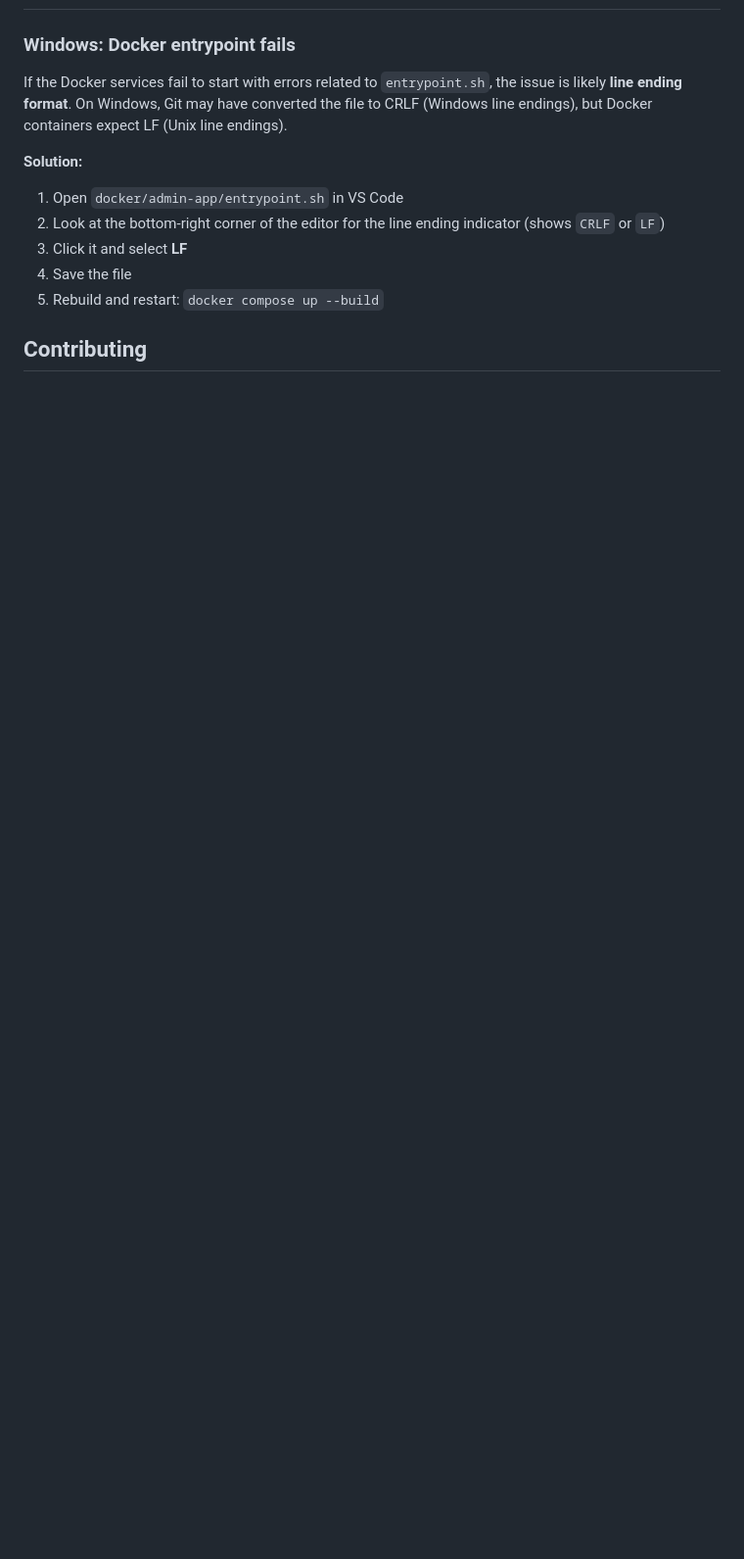
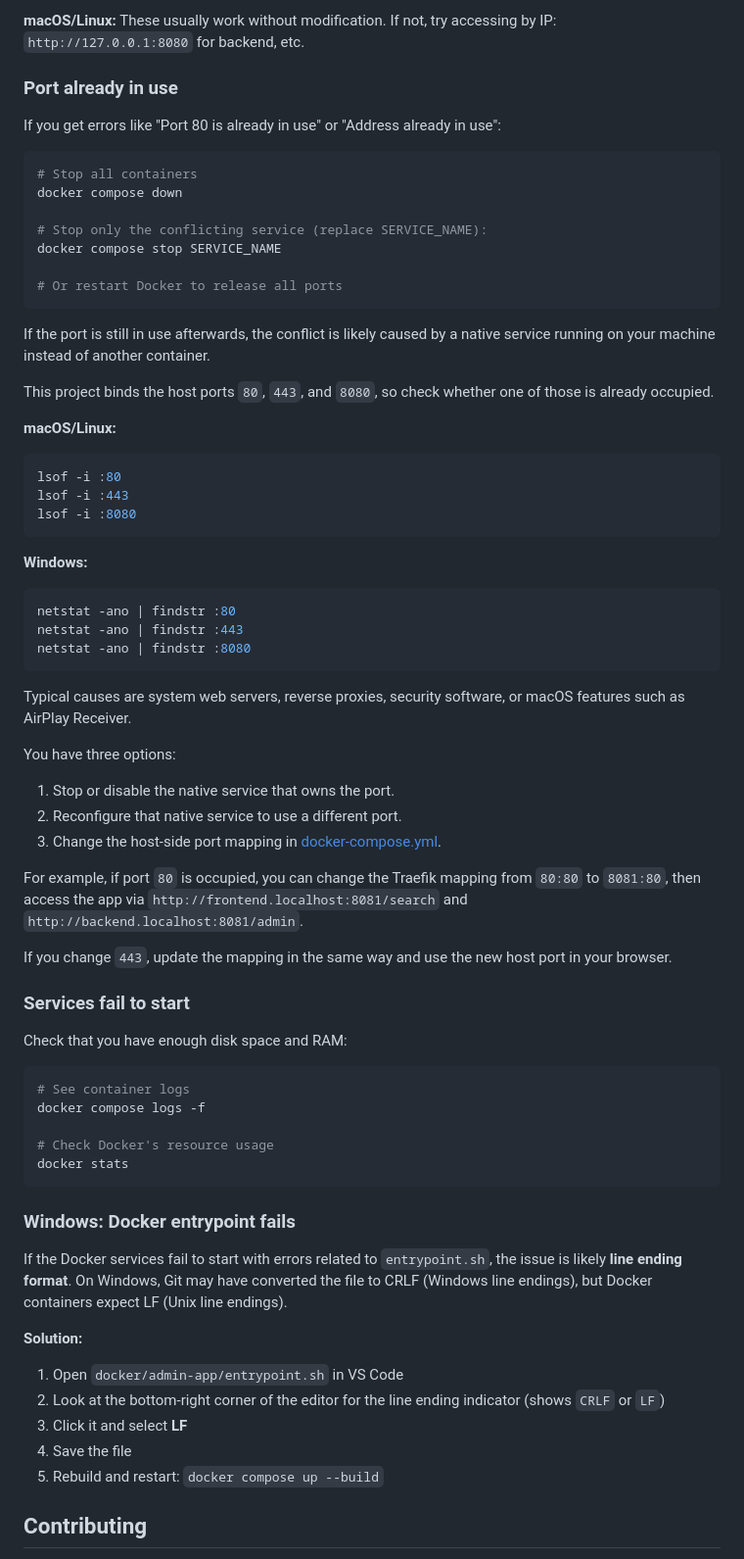
Before and after one commit to Softcom-Technologies-Organization/SenslerdeutschesWoerterbuch, a Markdown page: README.md, the part around one of its changes. Shown at 98% size. Drawn GitHub-style; blank space fills up the shorter version.

````diff
--- a/README.md
+++ b/README.md
@@ -66,3 +84,62 @@ To verify everything works, open http://frontend.localhost/search — you should
+**macOS/Linux:** These usually work without modification. If not, try accessing by IP: `http://127.0.0.1:8080` for backend, etc.
+
+### Port already in use
+
+If you get errors like "Port 80 is already in use" or "Address already in use":
+
+```shell
+# Stop all containers
+docker compose down
+
+# Stop only the conflicting service (replace SERVICE_NAME):
+docker compose stop SERVICE_NAME
+
+# Or restart Docker to release all ports
+```
+
+If the port is still in use afterwards, the conflict is likely caused by a native service running on your machine instead of another container.
+
+This project binds the host ports `80`, `443`, and `8080`, so check whether one of those is already occupied.
+
+**macOS/Linux:**
+
+```shell
+lsof -i :80
+lsof -i :443
+lsof -i :8080
+```
+
+**Windows:**
+
+```powershell
+netstat -ano | findstr :80
+netstat -ano | findstr :443
+netstat -ano | findstr :8080
+```
+
+Typical causes are system web servers, reverse proxies, security software, or macOS features such as AirPlay Receiver.
+
+You have three options:
+
+1. Stop or disable the native service that owns the port.
+2. Reconfigure that native service to use a different port.
+3. Change the host-side port mapping in [docker-compose.yml](docker-compose.yml).
+
+For example, if port `80` is occupied, you can change the Traefik mapping from `80:80` to `8081:80`, then access the app via `http://frontend.localhost:8081/search` and `http://backend.localhost:8081/admin`.
+
+If you change `443`, update the mapping in the same way and use the new host port in your browser.
+
+### Services fail to start
+
+Check that you have enough disk space and RAM:
+
+```shell
+# See container logs
+docker compose logs -f
+
+# Check Docker's resource usage
+docker stats
+```
 
 ### Windows: Docker entrypoint fails
 
````
Also changed, not shown: other parts of README.md (+51 -27 lines).
